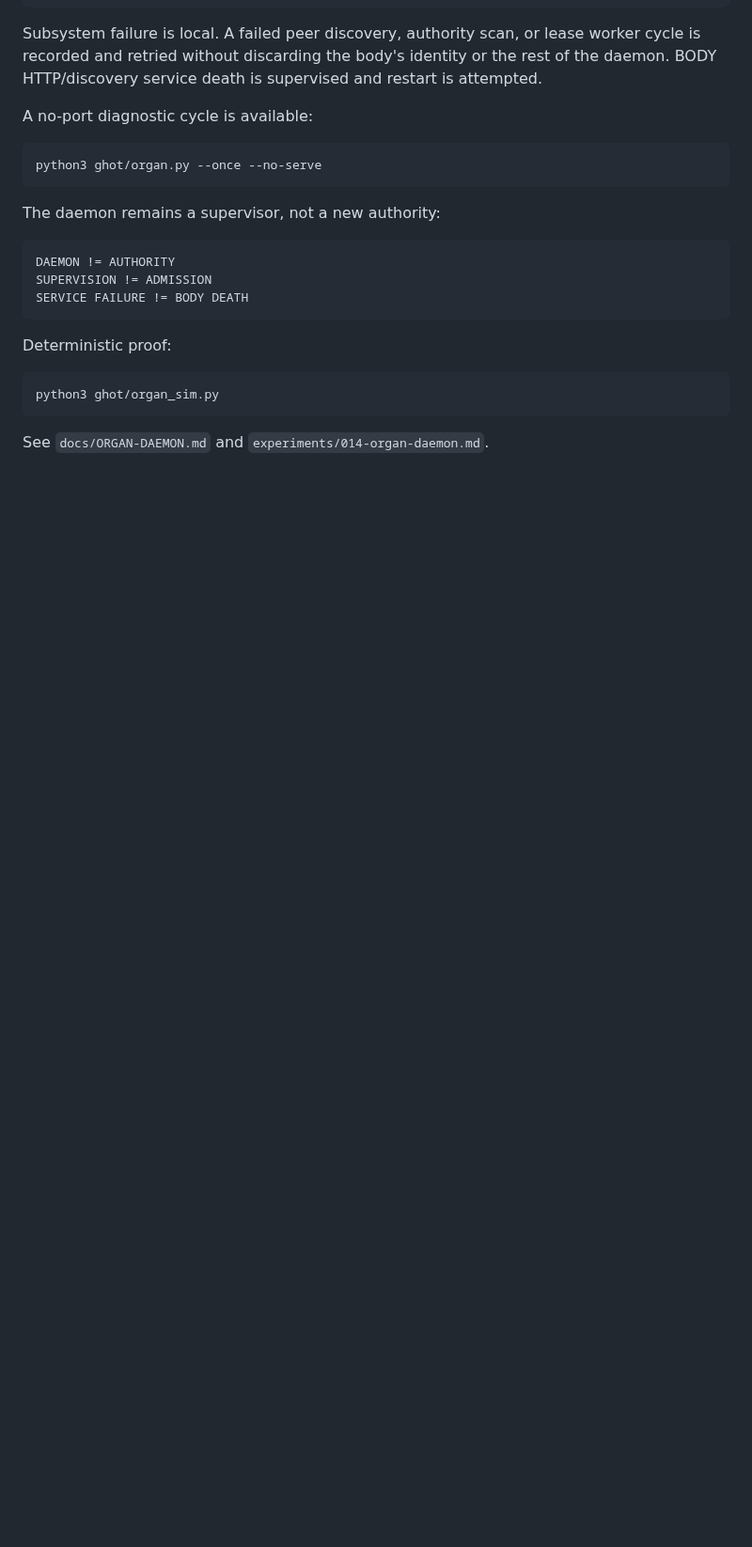
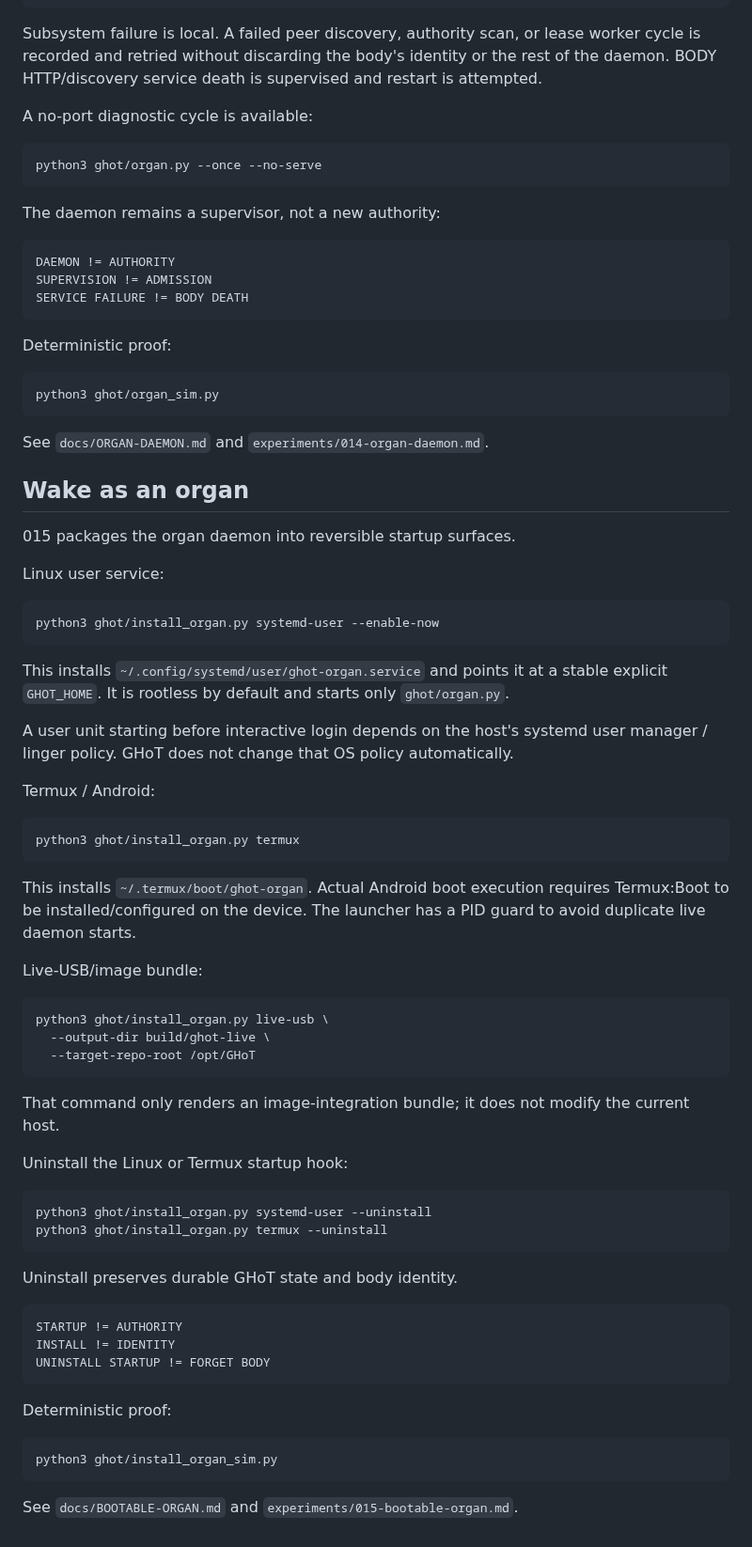
Before and after one commit to the-static-collective/GHoT, a Markdown page: README.md, the part around the change. Shown at 94% size. Drawn GitHub-style; blank space fills up the shorter version.

Commit message:
Document bootable organ startup surfaces

````diff
--- a/README.md
+++ b/README.md
@@ -493,3 +493,66 @@ python3 ghot/organ_sim.py
 ```
 
 See `docs/ORGAN-DAEMON.md` and `experiments/014-organ-daemon.md`.
+
+
+## Wake as an organ
+
+015 packages the organ daemon into reversible startup surfaces.
+
+Linux user service:
+
+```bash
+python3 ghot/install_organ.py systemd-user --enable-now
+```
+
+This installs `~/.config/systemd/user/ghot-organ.service` and points it at a
+stable explicit `GHOT_HOME`. It is rootless by default and starts only
+`ghot/organ.py`.
+
+A user unit starting before interactive login depends on the host's systemd user
+manager / linger policy. GHoT does not change that OS policy automatically.
+
+Termux / Android:
+
+```bash
+python3 ghot/install_organ.py termux
+```
+
+This installs `~/.termux/boot/ghot-organ`. Actual Android boot execution
+requires Termux:Boot to be installed/configured on the device. The launcher has
+a PID guard to avoid duplicate live daemon starts.
+
+Live-USB/image bundle:
+
+```bash
+python3 ghot/install_organ.py live-usb \
+  --output-dir build/ghot-live \
+  --target-repo-root /opt/GHoT
+```
+
+That command only renders an image-integration bundle; it does not modify the
+current host.
+
+Uninstall the Linux or Termux startup hook:
+
+```bash
+python3 ghot/install_organ.py systemd-user --uninstall
+python3 ghot/install_organ.py termux --uninstall
+```
+
+Uninstall preserves durable GHoT state and body identity.
+
+```text
+STARTUP != AUTHORITY
+INSTALL != IDENTITY
+UNINSTALL STARTUP != FORGET BODY
+```
+
+Deterministic proof:
+
+```bash
+python3 ghot/install_organ_sim.py
+```
+
+See `docs/BOOTABLE-ORGAN.md` and
+`experiments/015-bootable-organ.md`.
````
